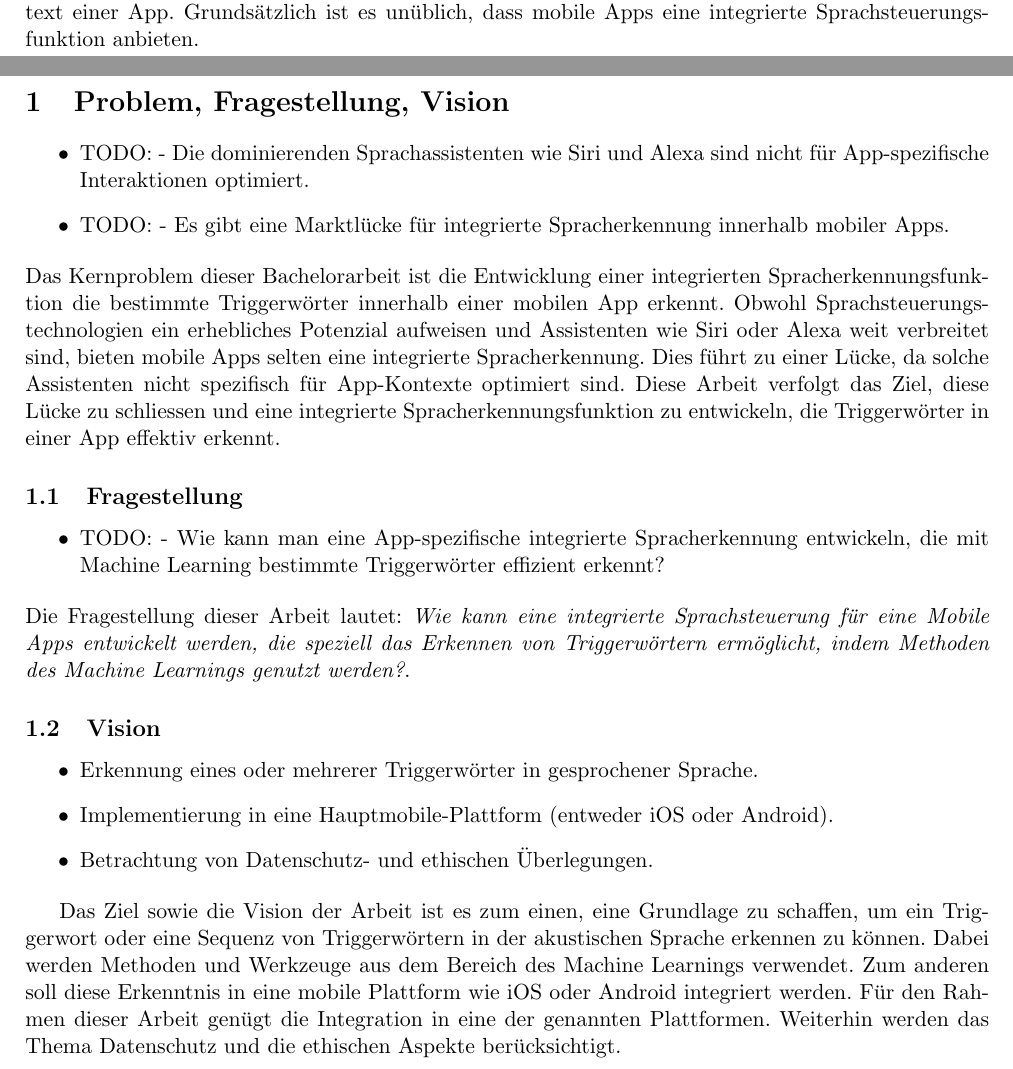
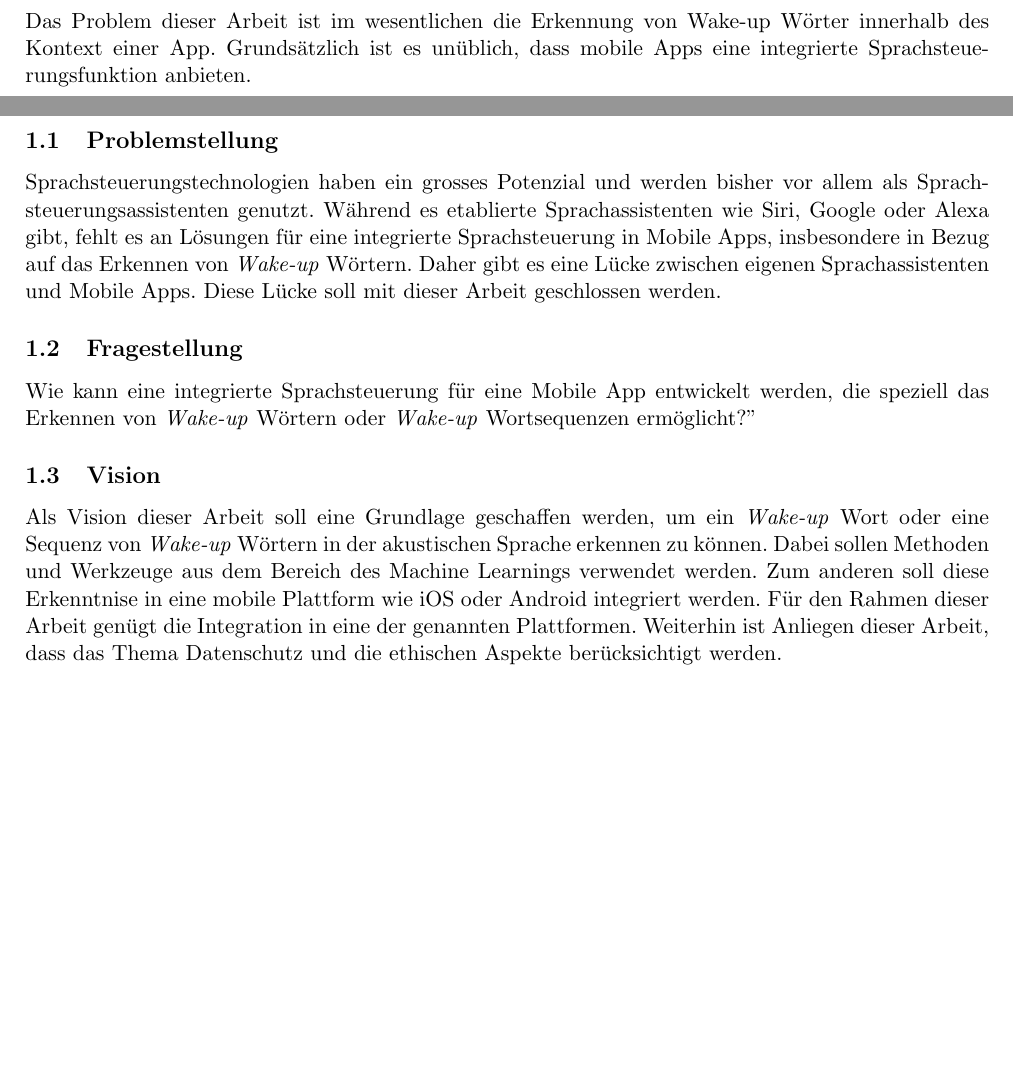
Before and after one commit to RubenNunez/ba-thesis-voicetrigger-in-mobileapps, a LaTeX document (main.tex): two parts of pages 3 and 6 of 27, joined at a grey line, cut at the place of the change, the shorter picture padded with empty space. Compiled offline with pdfLaTeX.

Commit message:
refine problem statement

```diff
--- a/main.tex
+++ b/main.tex
@@ -87,7 +87,7 @@
 \newpage
 
 \newpage \section*{Abstract}
-Das Problem dieser Arbeit ist im wesentlichen die Erkennung von Triggerwörtern innerhalb
+Das Problem dieser Arbeit ist im wesentlichen die Erkennung von Wake-up Wörter innerhalb
 des Kontext einer App. Grundsätzlich ist es unüblich, dass mobile Apps eine
 integrierte Sprachsteuerungsfunktion anbieten.
 
@@ -98,48 +98,28 @@ integrierte Sprachsteuerungsfunktion anbieten.
 \newpage
 
 \newpage \section{Problem, Fragestellung, Vision}
-
-\begin{itemize}
-\item TODO: - Die dominierenden Sprachassistenten wie Siri und Alexa sind nicht für App-spezifische
-Interaktionen optimiert.
-\item TODO: - Es gibt eine Marktlücke für integrierte Spracherkennung innerhalb mobiler Apps.
-\end{itemize}
-
-\noindent
-Das Kernproblem dieser Bachelorarbeit ist die Entwicklung einer integrierten
-Spracherkennungsfunktion die bestimmte Triggerwörter innerhalb einer mobilen App erkennt. Obwohl
-Sprachsteuerungstechnologien ein erhebliches Potenzial aufweisen und Assistenten wie Siri oder
-Alexa weit verbreitet sind, bieten mobile Apps selten eine integrierte Spracherkennung. Dies führt
-zu einer Lücke, da solche Assistenten nicht spezifisch für App-Kontexte optimiert sind.
-Diese Arbeit verfolgt das Ziel, diese Lücke zu schliessen und eine integrierte
-Spracherkennungsfunktion zu entwickeln, die Triggerwörter in einer App effektiv erkennt.
+\subsection{Problemstellung}
+Sprachsteuerungstechnologien haben ein grosses Potenzial und werden bisher vor allem als
+Sprachsteuerungsassistenten genutzt. Während es etablierte Sprachassistenten wie Siri, Google
+oder Alexa gibt, fehlt es an Lösungen für eine integrierte Sprachsteuerung in Mobile Apps,
+insbesondere in Bezug auf das Erkennen von \textit{Wake-up} Wörtern. Daher gibt es eine Lücke
+zwischen eigenen Sprachassistenten und Mobile Apps. Diese Lücke soll mit dieser Arbeit
+geschlossen werden.
 
 \subsection{Fragestellung}
+Wie kann eine integrierte Sprachsteuerung für eine Mobile App entwickelt werden, die speziell
+das Erkennen von \textit{Wake-up} Wörtern oder \textit{Wake-up} Wortsequenzen ermöglicht?"
 
-\begin{itemize}
-\item TODO: - Wie kann man eine App-spezifische integrierte Spracherkennung entwickeln, die mit Machine Learning
-bestimmte Triggerwörter effizient erkennt?
-\end{itemize}
-
-\noindent
-Die Fragestellung dieser Arbeit lautet: \textit{Wie kann eine integrierte Sprachsteuerung für eine
-	Mobile Apps entwickelt werden, die speziell das Erkennen von Triggerwörtern ermöglicht, indem
-	Methoden des Machine Learnings genutzt werden?}.
 
 \subsection{Vision}
+Als Vision dieser Arbeit soll eine Grundlage geschaffen werden, um ein \textit{Wake-up} Wort
+oder eine Sequenz von \textit{Wake-up} Wörtern in der akustischen Sprache erkennen zu können.
+Dabei sollen Methoden und Werkzeuge aus dem Bereich des Machine Learnings verwendet werden.
+Zum anderen soll diese Erkenntnise in eine mobile Plattform wie iOS oder Android integriert
+werden. Für den Rahmen dieser Arbeit genügt die Integration in eine der genannten Plattformen.
+Weiterhin ist Anliegen dieser Arbeit, dass das Thema Datenschutz und die ethischen Aspekte
+berücksichtigt werden.
 
-\begin{itemize}
-    \item Erkennung eines oder mehrerer Triggerwörter in gesprochener Sprache.
-    \item Implementierung in eine Hauptmobile-Plattform (entweder iOS oder Android).
-    \item Betrachtung von Datenschutz- und ethischen Überlegungen.
-\end{itemize}
-
-Das Ziel sowie die Vision der Arbeit ist es zum einen, eine Grundlage zu schaffen, um ein
-Triggerwort oder eine Sequenz von Triggerwörtern in der akustischen Sprache erkennen zu können.
-Dabei werden Methoden und Werkzeuge aus dem Bereich des Machine Learnings verwendet. Zum anderen
-soll diese Erkenntnis in eine mobile Plattform wie iOS oder Android integriert werden. Für den
-Rahmen dieser Arbeit genügt die Integration in eine der genannten Plattformen. Weiterhin
-werden das Thema Datenschutz und die ethischen Aspekte berücksichtigt.
 
 \newpage \section{Grundlagen}
 Um diese Arbeit fundiert anzugehen, ist ein Verständnis der Grundlagen in den Bereichen
```
Also changed, not shown: out/main.pdf, main.tex (10 more changed lines).
